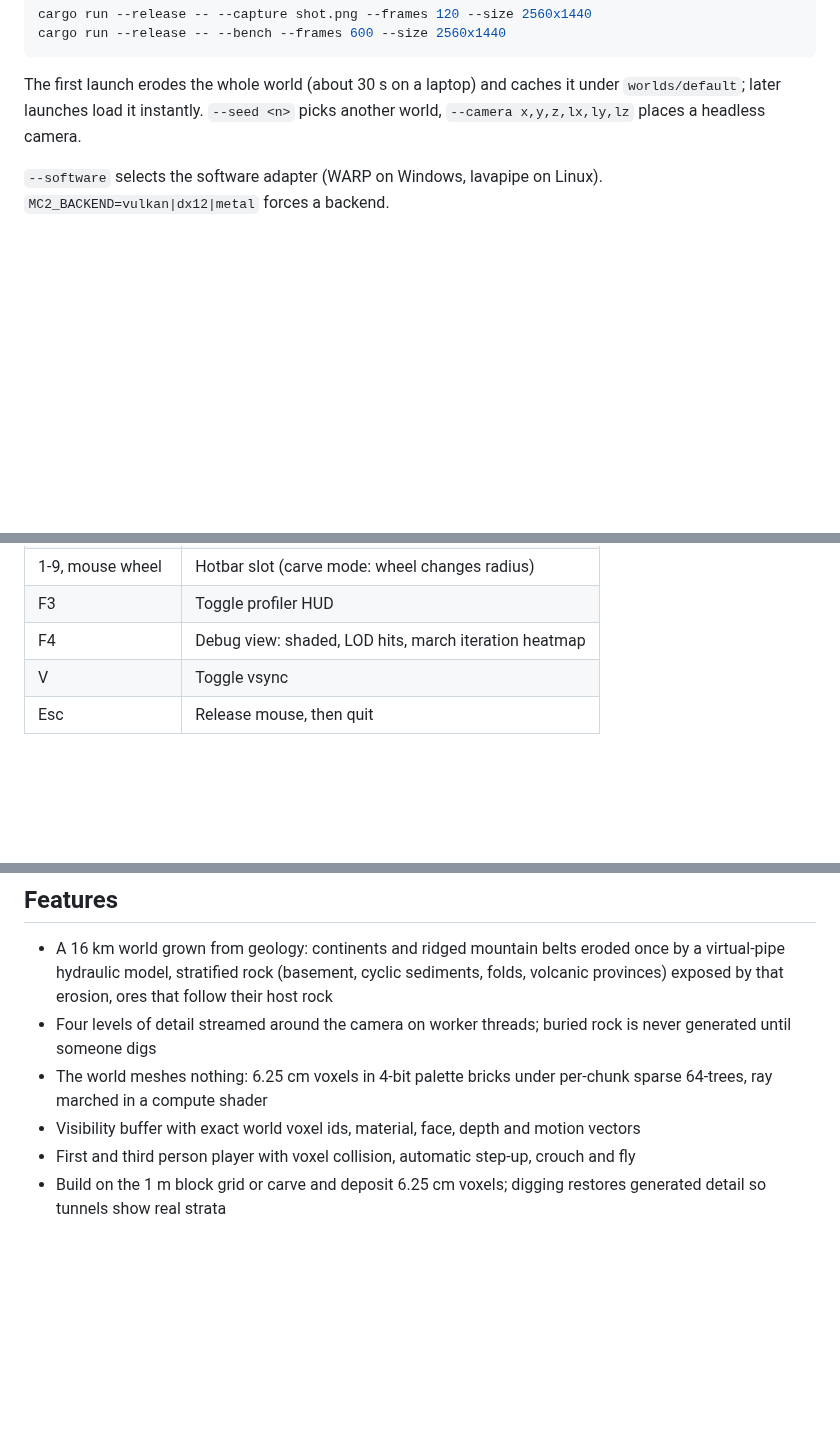
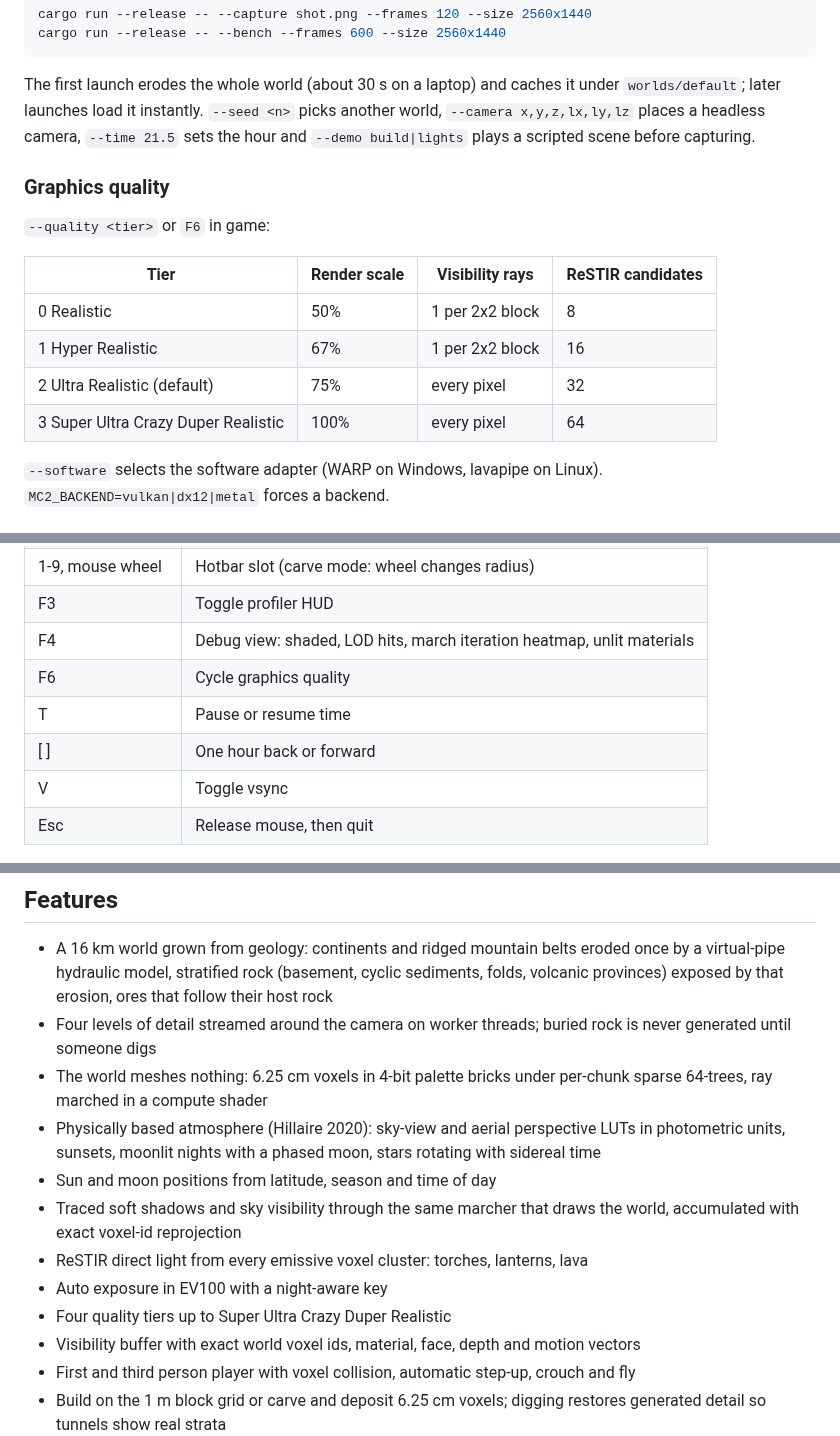
Before and after one commit to Anandb71/minecraft-2, a Markdown page: README.md, 3 parts joined by grey strips. GitHub-like rendering; blank space fills up the shorter version.

Commit message:
docs: step 6 decisions and README for lighting, time and quality tiers
Co-Authored-By: Claude Opus 5 <noreply@anthropic.com>

```diff
--- a/README.md
+++ b/README.md
@@ -25,7 +25,19 @@ cargo run --release -- --bench --frames 600 --size 2560x1440
 
 The first launch erodes the whole world (about 30 s on a laptop) and caches it
 under `worlds/default`; later launches load it instantly. `--seed <n>` picks
-another world, `--camera x,y,z,lx,ly,lz` places a headless camera.
+another world, `--camera x,y,z,lx,ly,lz` places a headless camera, `--time 21.5`
+sets the hour and `--demo build|lights` plays a scripted scene before capturing.
+
+### Graphics quality
+
+`--quality <tier>` or `F6` in game:
+
+| Tier | Render scale | Visibility rays | ReSTIR candidates |
+|---|---|---|---|
+| 0 Realistic | 50% | 1 per 2x2 block | 8 |
+| 1 Hyper Realistic | 67% | 1 per 2x2 block | 16 |
+| 2 Ultra Realistic (default) | 75% | every pixel | 32 |
+| 3 Super Ultra Crazy Duper Realistic | 100% | every pixel | 64 |
 
 `--software` selects the software adapter (WARP on Windows, lavapipe on Linux).
 `MC2_BACKEND=vulkan|dx12|metal` forces a backend.
@@ -46,7 +58,10 @@ another world, `--camera x,y,z,lx,ly,lz` places a headless camera.
 | Tab | Block mode / carve mode |
 | 1-9, mouse wheel | Hotbar slot (carve mode: wheel changes radius) |
 | F3 | Toggle profiler HUD |
-| F4 | Debug view: shaded, LOD hits, march iteration heatmap |
+| F4 | Debug view: shaded, LOD hits, march iteration heatmap, unlit materials |
+| F6 | Cycle graphics quality |
+| T | Pause or resume time |
+| [ ] | One hour back or forward |
 | V | Toggle vsync |
 | Esc | Release mouse, then quit |
 
@@ -55,6 +70,12 @@ another world, `--camera x,y,z,lx,ly,lz` places a headless camera.
 - A 16 km world grown from geology: continents and ridged mountain belts eroded once by a virtual-pipe hydraulic model, stratified rock (basement, cyclic sediments, folds, volcanic provinces) exposed by that erosion, ores that follow their host rock
 - Four levels of detail streamed around the camera on worker threads; buried rock is never generated until someone digs
 - The world meshes nothing: 6.25 cm voxels in 4-bit palette bricks under per-chunk sparse 64-trees, ray marched in a compute shader
+- Physically based atmosphere (Hillaire 2020): sky-view and aerial perspective LUTs in photometric units, sunsets, moonlit nights with a phased moon, stars rotating with sidereal time
+- Sun and moon positions from latitude, season and time of day
+- Traced soft shadows and sky visibility through the same marcher that draws the world, accumulated with exact voxel-id reprojection
+- ReSTIR direct light from every emissive voxel cluster: torches, lanterns, lava
+- Auto exposure in EV100 with a night-aware key
+- Four quality tiers up to Super Ultra Crazy Duper Realistic
 - Visibility buffer with exact world voxel ids, material, face, depth and motion vectors
 - First and third person player with voxel collision, automatic step-up, crouch and fly
 - Build on the 1 m block grid or carve and deposit 6.25 cm voxels; digging restores generated detail so tunnels show real strata
```
Also changed, not shown: other parts of README.md (+1 -1 lines), DECISIONS.md (+30 -0 lines).
